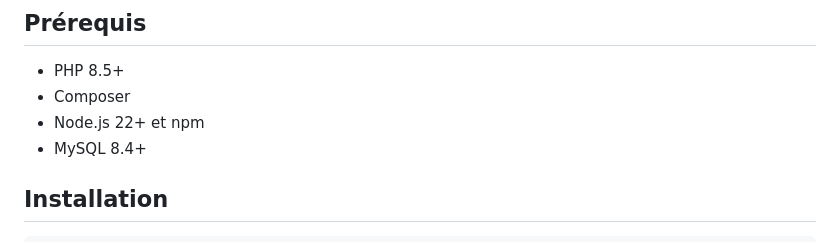
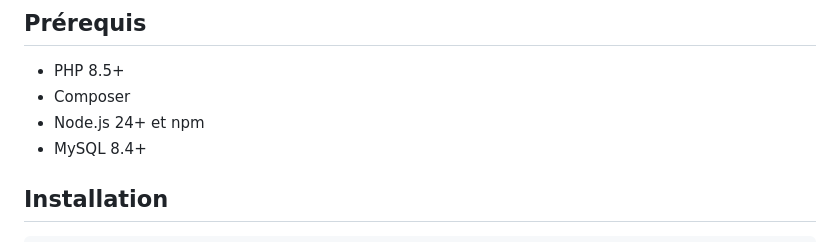
Before and after one commit to hugogirona/pfe, a Markdown page: README.md, the part around the change. GitHub-like rendering.

Commit message:
Update Node.js version requirement to 24+

```diff
--- a/README.md
+++ b/README.md
@@ -8,7 +8,7 @@ Plateforme web qui connecte les musiciens et artistes passionnés — trouver un
 
 - PHP 8.5+
 - Composer
-- Node.js 22+ et npm
+- Node.js 24+ et npm
 - MySQL 8.4+
 
 
```
